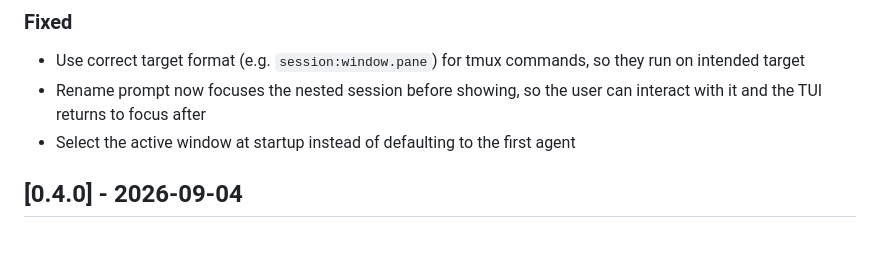
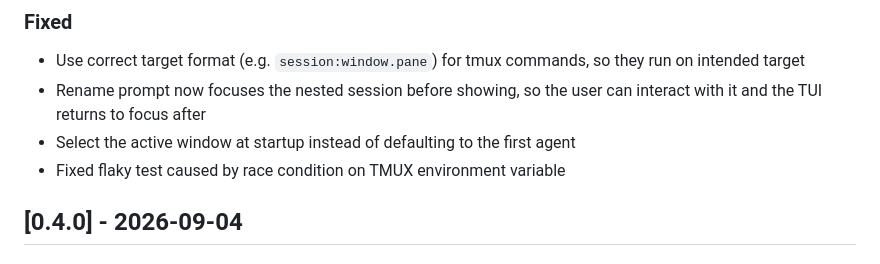
Before and after one commit to paulodiovani/agents-on-tmux, a Markdown page: CHANGELOG.md, the part around the change. Rendered like a GitHub page.

Commit message:
Add changelog entry for flaky test fix

```diff
--- a/CHANGELOG.md
+++ b/CHANGELOG.md
@@ -18,6 +18,7 @@ and this project adheres to [Semantic Versioning](https://semver.org/spec/v2.0.0
 - Use correct target format (e.g. `session:window.pane`) for tmux commands, so they run on intended target
 - Rename prompt now focuses the nested session before showing, so the user can interact with it and the TUI returns to focus after
 - Select the active window at startup instead of defaulting to the first agent
+- Fixed flaky test caused by race condition on TMUX environment variable
 
 ## [0.4.0] - 2026-09-04
 
```
